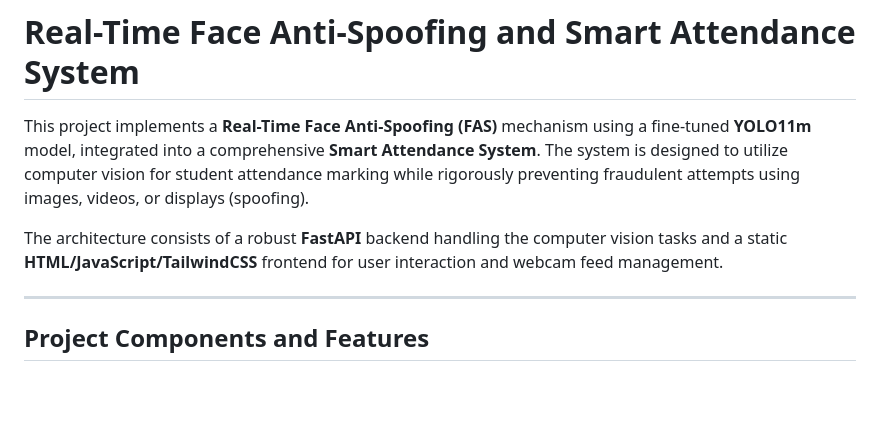
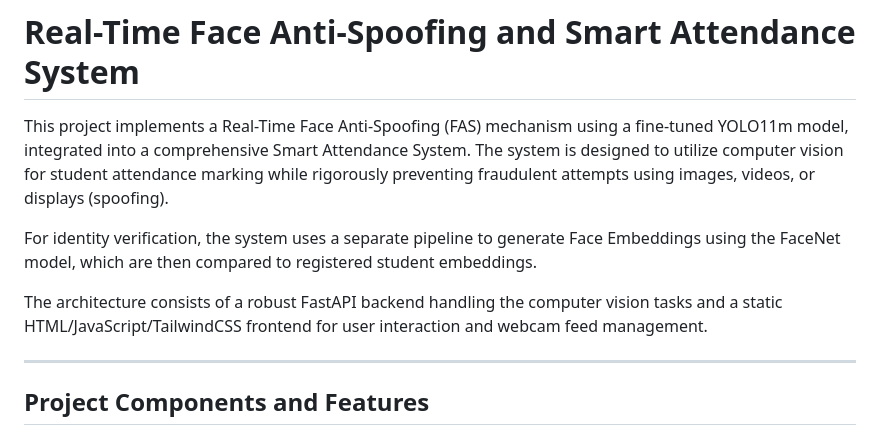
Before and after one commit to Soumajith/APR, a Markdown page: README.md, the part around the change. GitHub-like rendering; blank space fills up the shorter version.

```diff
--- a/README.md
+++ b/README.md
@@ -1,8 +1,10 @@
 # Real-Time Face Anti-Spoofing and Smart Attendance System
 
-This project implements a **Real-Time Face Anti-Spoofing (FAS)** mechanism using a fine-tuned **YOLO11m** model, integrated into a comprehensive **Smart Attendance System**. The system is designed to utilize computer vision for student attendance marking while rigorously preventing fraudulent attempts using images, videos, or displays (spoofing).
+This project implements a Real-Time Face Anti-Spoofing (FAS) mechanism using a fine-tuned YOLO11m model, integrated into a comprehensive Smart Attendance System. The system is designed to utilize computer vision for student attendance marking while rigorously preventing fraudulent attempts using images, videos, or displays (spoofing).
 
-The architecture consists of a robust **FastAPI** backend handling the computer vision tasks and a static **HTML/JavaScript/TailwindCSS** frontend for user interaction and webcam feed management.
+For identity verification, the system uses a separate pipeline to generate Face Embeddings using the FaceNet model, which are then compared to registered student embeddings.
+
+The architecture consists of a robust FastAPI backend handling the computer vision tasks and a static HTML/JavaScript/TailwindCSS frontend for user interaction and webcam feed management.
 
 ---
 
```
